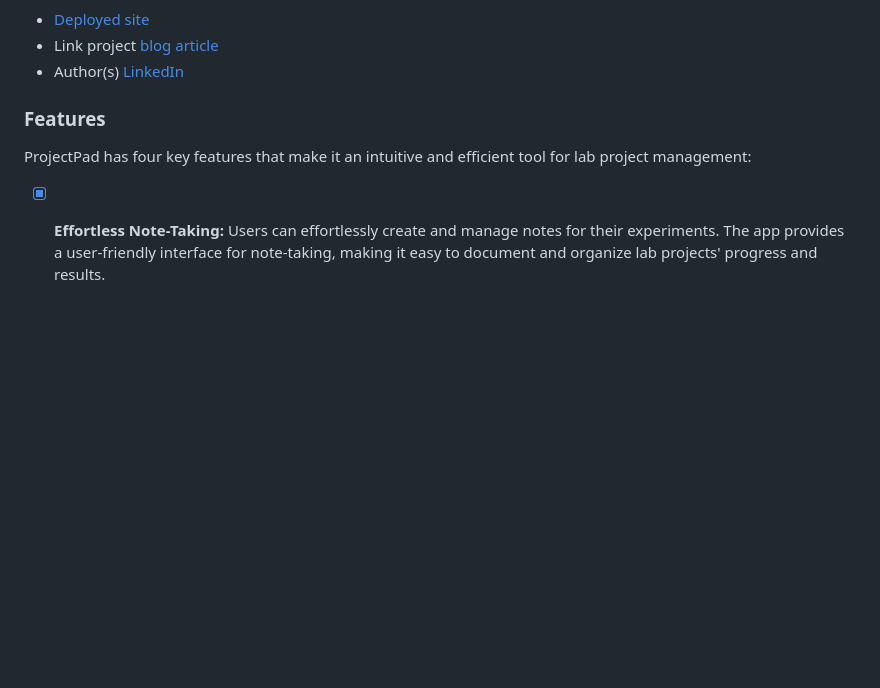
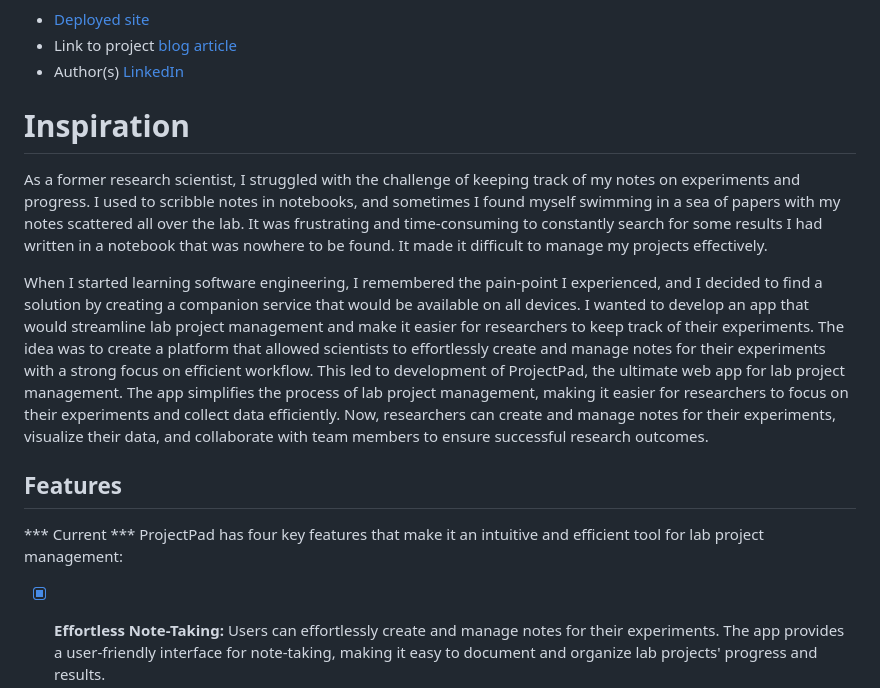
Before and after one commit to jonyamagiri/projectPad, a Markdown page: README.md, the part around the change printed below. Rendered like a GitHub page; blank space fills up the shorter version.

```diff
--- a/README.md
+++ b/README.md
@@ -14,8 +15,17 @@ This portfolio project was developed as part of the requirements for the Holbert
 - [Deployed site](https://projectpad.onrender.com/home)
-- Link project [blog article](https://medium.com/@jonyamagiri/introducing-projectpad-754ac88bae9a)
+- Link to project [blog article](https://medium.com/@jonyamagiri/introducing-projectpad-754ac88bae9a)
 - Author(s) [LinkedIn](https://www.linkedin.com/in/jonyamagiri/)
 
-### Features
+
+# Inspiration
+As a former research scientist, I struggled with the challenge of keeping track of my notes on experiments and progress. I used to scribble notes in notebooks, and sometimes I found myself swimming in a sea of papers with my notes scattered all over the lab. It was frustrating and time-consuming to constantly search for some results I had written in a notebook that was nowhere to be found. It made it difficult to manage my projects effectively.
+
+When I started learning software engineering, I remembered the pain-point I experienced, and I decided to find a solution by creating a companion service that would be available on all devices. I wanted to develop an app that would streamline lab project management and make it easier for researchers to keep track of their experiments. The idea was to create a platform that allowed scientists to effortlessly create and manage notes for their experiments with a strong focus on efficient workflow. This led to development of ProjectPad, the ultimate web app for lab project management. The app simplifies the process of lab project management, making it easier for researchers to focus on their experiments and collect data efficiently. Now, researchers can create and manage notes for their experiments, visualize their data, and collaborate with team members to ensure successful research outcomes.
+
+
+## Features
+
+*** Current ***
 ProjectPad has four key features that make it an intuitive and efficient tool for lab project management:
 
 - [x] **Effortless Note-Taking:** Users can effortlessly create and manage notes for their experiments. The app provides a user-friendly interface for note-taking, making it easy to document and organize lab projects' progress and results.
```
Also changed, not shown: other parts of README.md (+41 -32 lines).
